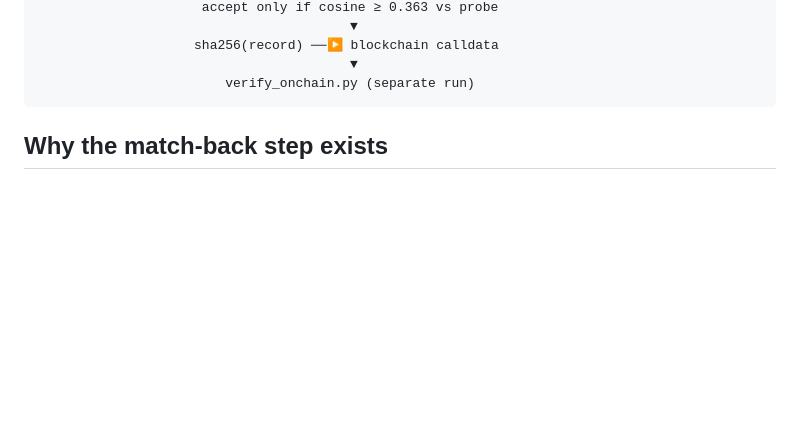
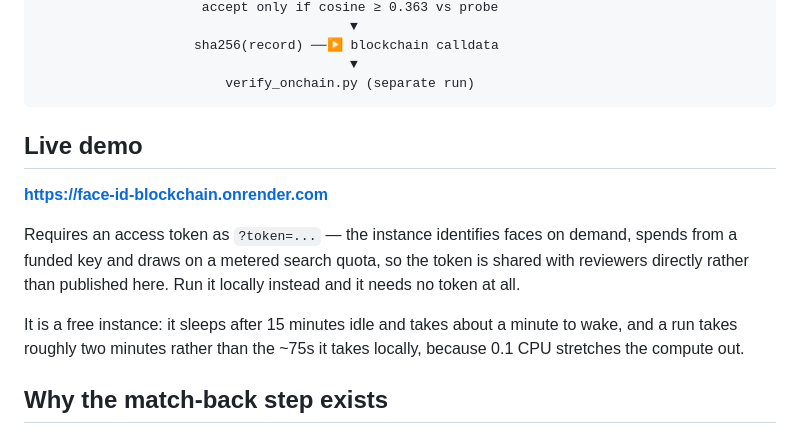
Before and after one commit to Gp845/Reverse-Image-Face-Search, a Markdown page: README.md, the part around the change. Drawn GitHub-style; blank space fills up the shorter version.

Commit message:
Add the live demo link to the README
The URL goes in; the access token deliberately does not. Publishing it
in a public repo would hand anyone the ability to run face searches,
drain a 250/month search quota and spend from the anchoring wallet,
which is the exact thing the gate was added to prevent. Reviewers get
the token directly instead.

Also notes what to expect from a free instance -- sleeps after 15
minutes idle, ~1 minute to wake, and roughly two minutes per run rather
than 75s locally -- so a slow first load reads as the free tier rather
than a broken deployment.

Co-Authored-By: Claude Opus 5 <noreply@anthropic.com>
Claude-Session: https://claude.ai/code/session_01AAfVGxyq8tb7YQP84rdpZP

````diff
--- a/README.md
+++ b/README.md
@@ -21,6 +21,19 @@ probe image ──▶ YuNet detect ──▶ SFace encode (128-d)
                                         ▼
                         verify_onchain.py (separate run)
 ```
+
+## Live demo
+
+**https://face-id-blockchain.onrender.com**
+
+Requires an access token as `?token=...` — the instance identifies faces on
+demand, spends from a funded key and draws on a metered search quota, so the
+token is shared with reviewers directly rather than published here. Run it
+locally instead and it needs no token at all.
+
+It is a free instance: it sleeps after 15 minutes idle and takes about a minute
+to wake, and a run takes roughly two minutes rather than the ~75s it takes
+locally, because 0.1 CPU stretches the compute out.
 
 ## Why the match-back step exists
 
````
